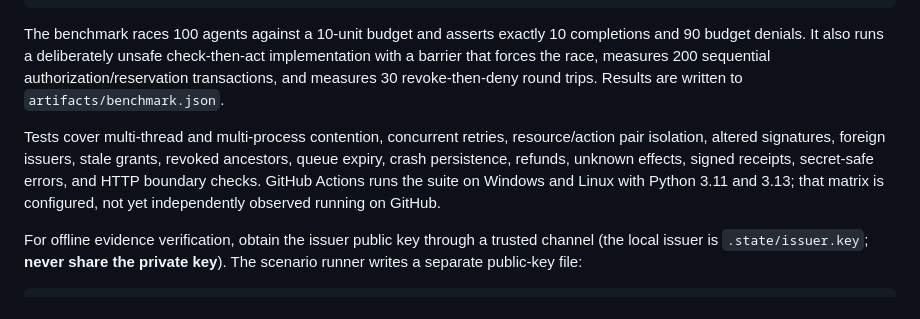
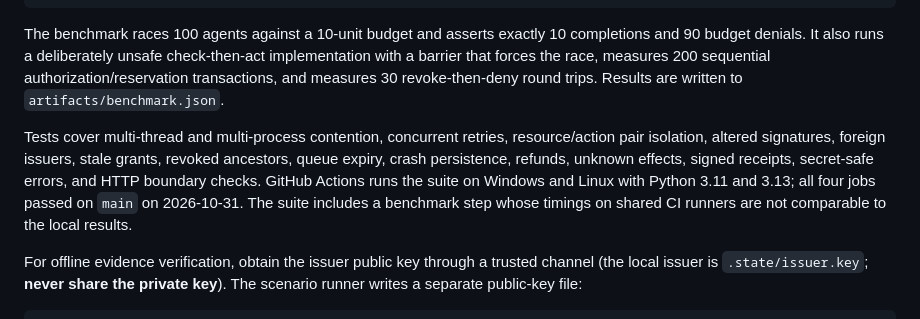
Before and after one commit to thomasafroo/Agent-Passport, a Markdown page: README.md, the part around the change. GitHub-like rendering.

Commit message:
Record observed CI results

```diff
--- a/README.md
+++ b/README.md
@@ -66,7 +66,7 @@ python scripts/run_scenario.py
 
 The benchmark races 100 agents against a 10-unit budget and asserts exactly 10 completions and 90 budget denials. It also runs a deliberately unsafe check-then-act implementation with a barrier that forces the race, measures 200 sequential authorization/reservation transactions, and measures 30 revoke-then-deny round trips. Results are written to `artifacts/benchmark.json`.
 
-Tests cover multi-thread and multi-process contention, concurrent retries, resource/action pair isolation, altered signatures, foreign issuers, stale grants, revoked ancestors, queue expiry, crash persistence, refunds, unknown effects, signed receipts, secret-safe errors, and HTTP boundary checks. GitHub Actions runs the suite on Windows and Linux with Python 3.11 and 3.13; that matrix is configured, not yet independently observed running on GitHub.
+Tests cover multi-thread and multi-process contention, concurrent retries, resource/action pair isolation, altered signatures, foreign issuers, stale grants, revoked ancestors, queue expiry, crash persistence, refunds, unknown effects, signed receipts, secret-safe errors, and HTTP boundary checks. GitHub Actions runs the suite on Windows and Linux with Python 3.11 and 3.13; all four jobs passed on `main` on 2026-10-31. The suite includes a benchmark step whose timings on shared CI runners are not comparable to the local results.
 
 For offline evidence verification, obtain the issuer public key through a trusted channel (the local issuer is `.state/issuer.key`; **never share the private key**). The scenario runner writes a separate public-key file:
 
```
Also changed, not shown: docs/results.md (+1 -1 lines).
